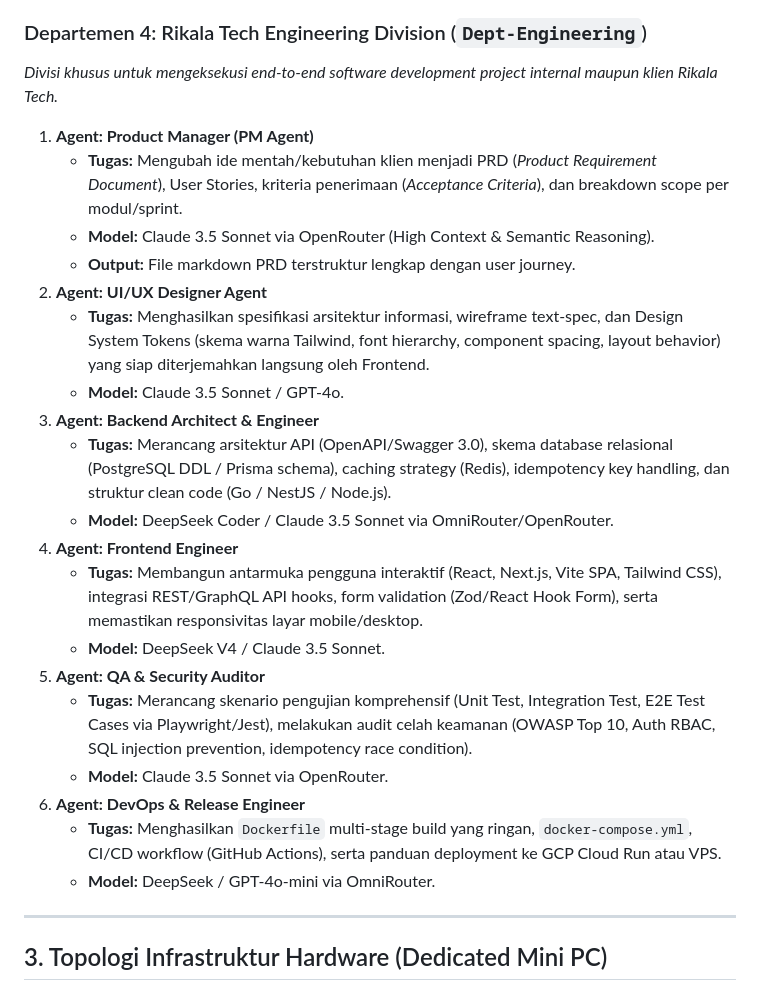
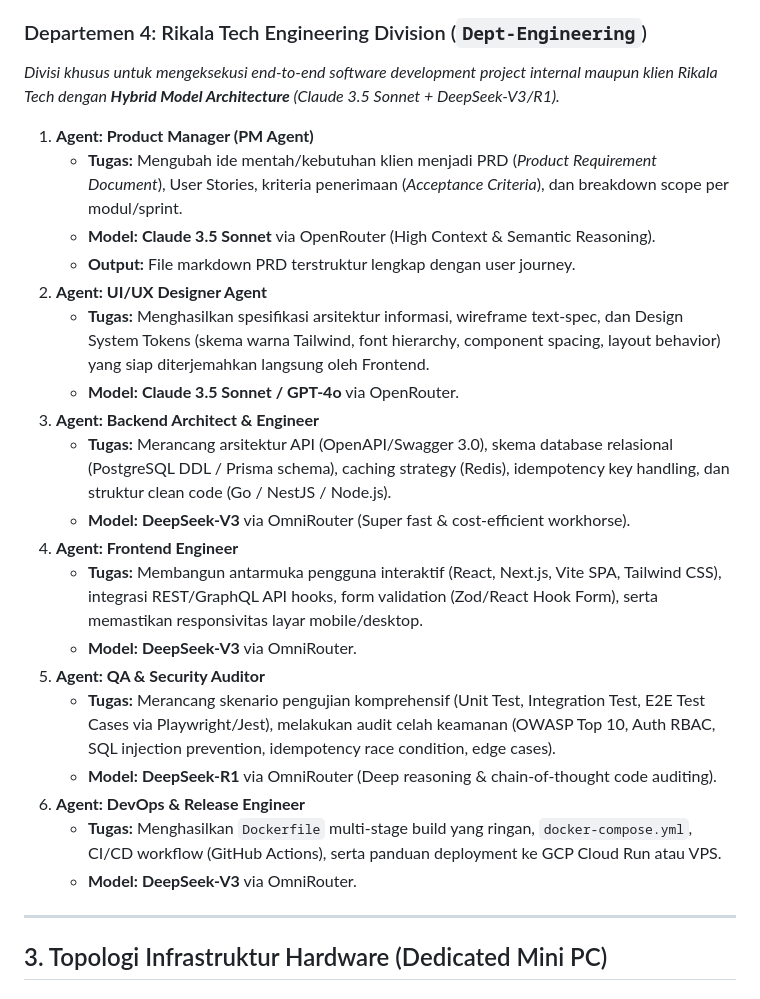
Before and after one commit to DewaBiara/obsidian-vault, a Markdown page: 01_Projects/Master_Plan_Kantor_AI_Mini_PC.md, the part around the change. GitHub-like rendering.

Commit message:
docs: formalize hybrid architecture (Claude 3.5 Sonnet + DeepSeek V3/R1) for Rikala Tech engineering division

```diff
--- a/01_Projects/Master_Plan_Kantor_AI_Mini_PC.md
+++ b/01_Projects/Master_Plan_Kantor_AI_Mini_PC.md
@@ -73,27 +73,27 @@ User berkomunikasi melalui **Discord** dengan **Thena (Chief of Staff)**. Thena
    - **Tugas:** Membaca database lead (hasil scraper Google Maps Canggu/Seminyak/Ubud) dan menghasilkan draf penawaran personal untuk WhatsApp/Email/Instagram DM.
 
 ### Departemen 4: Rikala Tech Engineering Division (`Dept-Engineering`)
-*Divisi khusus untuk mengeksekusi end-to-end software development project internal maupun klien Rikala Tech.*
+*Divisi khusus untuk mengeksekusi end-to-end software development project internal maupun klien Rikala Tech dengan **Hybrid Model Architecture** (Claude 3.5 Sonnet + DeepSeek-V3/R1).*
 
 1. **Agent: Product Manager (PM Agent)**
    - **Tugas:** Mengubah ide mentah/kebutuhan klien menjadi PRD (*Product Requirement Document*), User Stories, kriteria penerimaan (*Acceptance Criteria*), dan breakdown scope per modul/sprint.
-   - **Model:** Claude 3.5 Sonnet via OpenRouter (High Context & Semantic Reasoning).
+   - **Model:** **Claude 3.5 Sonnet** via OpenRouter (High Context & Semantic Reasoning).
    - **Output:** File markdown PRD terstruktur lengkap dengan user journey.
 2. **Agent: UI/UX Designer Agent**
    - **Tugas:** Menghasilkan spesifikasi arsitektur informasi, wireframe text-spec, dan Design System Tokens (skema warna Tailwind, font hierarchy, component spacing, layout behavior) yang siap diterjemahkan langsung oleh Frontend.
-   - **Model:** Claude 3.5 Sonnet / GPT-4o.
+   - **Model:** **Claude 3.5 Sonnet / GPT-4o** via OpenRouter.
 3. **Agent: Backend Architect & Engineer**
    - **Tugas:** Merancang arsitektur API (OpenAPI/Swagger 3.0), skema database relasional (PostgreSQL DDL / Prisma schema), caching strategy (Redis), idempotency key handling, dan struktur clean code (Go / NestJS / Node.js).
-   - **Model:** DeepSeek Coder / Claude 3.5 Sonnet via OmniRouter/OpenRouter.
+   - **Model:** **DeepSeek-V3** via OmniRouter (Super fast & cost-efficient workhorse).
 4. **Agent: Frontend Engineer**
    - **Tugas:** Membangun antarmuka pengguna interaktif (React, Next.js, Vite SPA, Tailwind CSS), integrasi REST/GraphQL API hooks, form validation (Zod/React Hook Form), serta memastikan responsivitas layar mobile/desktop.
-   - **Model:** DeepSeek V4 / Claude 3.5 Sonnet.
+   - **Model:** **DeepSeek-V3** via OmniRouter.
 5. **Agent: QA & Security Auditor**
-   - **Tugas:** Merancang skenario pengujian komprehensif (Unit Test, Integration Test, E2E Test Cases via Playwright/Jest), melakukan audit celah keamanan (OWASP Top 10, Auth RBAC, SQL injection prevention, idempotency race condition).
-   - **Model:** Claude 3.5 Sonnet via OpenRouter.
+   - **Tugas:** Merancang skenario pengujian komprehensif (Unit Test, Integration Test, E2E Test Cases via Playwright/Jest), melakukan audit celah keamanan (OWASP Top 10, Auth RBAC, SQL injection prevention, idempotency race condition, edge cases).
+   - **Model:** **DeepSeek-R1** via OmniRouter (Deep reasoning & chain-of-thought code auditing).
 6. **Agent: DevOps & Release Engineer**
    - **Tugas:** Menghasilkan `Dockerfile` multi-stage build yang ringan, `docker-compose.yml`, CI/CD workflow (GitHub Actions), serta panduan deployment ke GCP Cloud Run atau VPS.
-   - **Model:** DeepSeek / GPT-4o-mini via OmniRouter.
+   - **Model:** **DeepSeek-V3** via OmniRouter.
 
 ---
 
```
